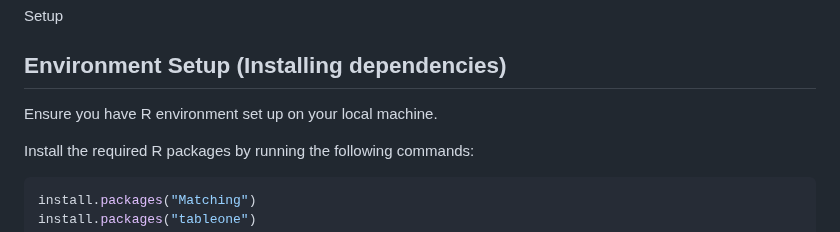
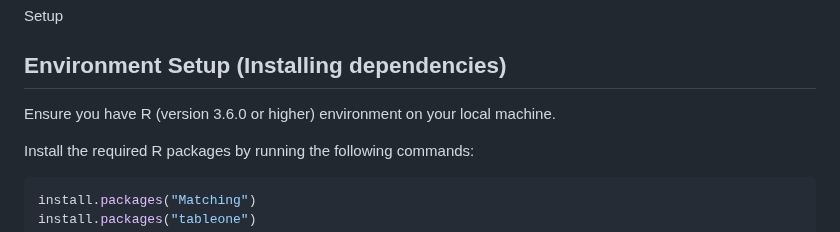
Before and after one commit to momenifi/methodHub, a Markdown page: academic_mobility_propensity_score/tutorial/readme_tutorial.md, the part around the change. Drawn GitHub-style.

```diff
--- a/academic_mobility_propensity_score/tutorial/readme_tutorial.md
+++ b/academic_mobility_propensity_score/tutorial/readme_tutorial.md
@@ -57,7 +57,7 @@ This tutorial addresses the technical challenge in social science research of as
 Setup
 
 ## Environment Setup (Installing dependencies)
-Ensure you have R environment set up on your local machine.
+Ensure you have R (version 3.6.0 or higher) environment on your local machine.
 
 Install the required R packages by running the following commands:
 
```
